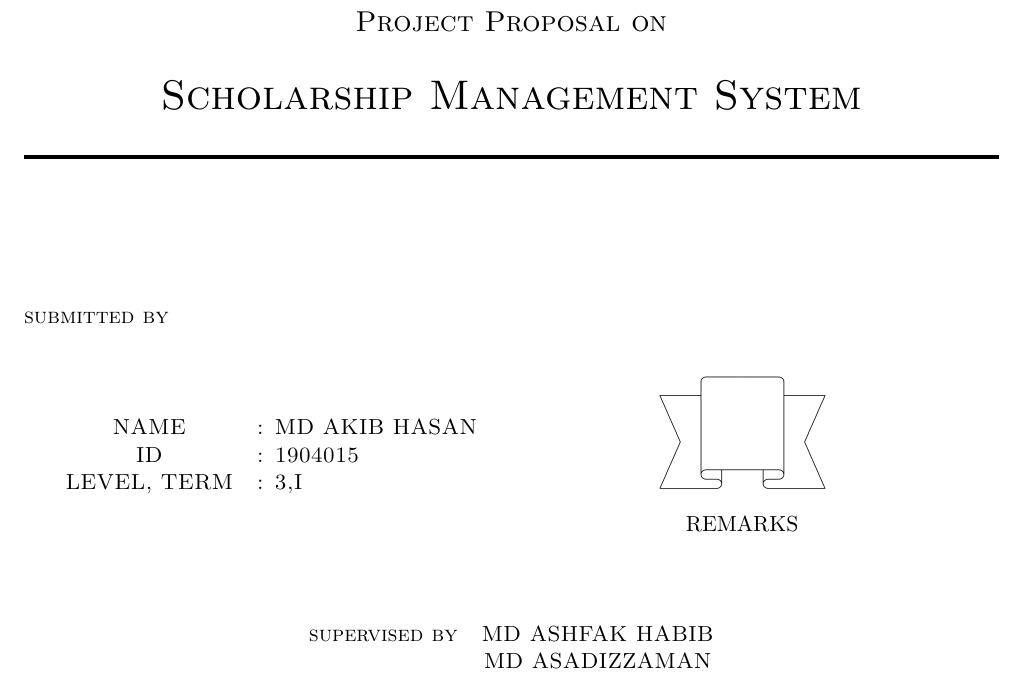
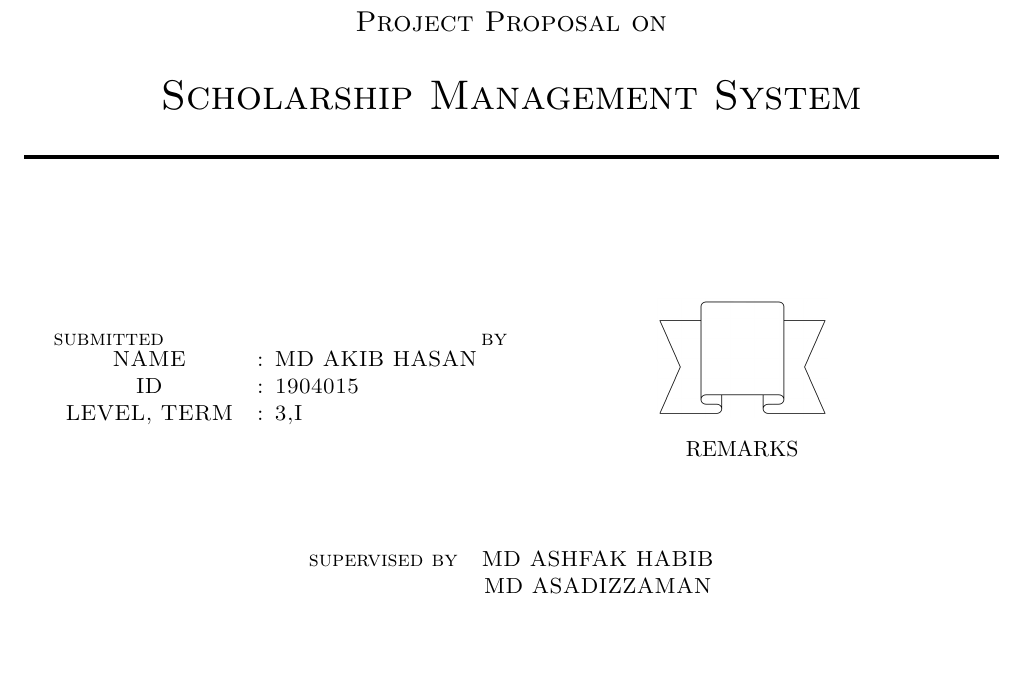
Before and after one commit to akib35/SmartHaat, a LaTeX document (proposal/test.tex): part of the page, cut so that both start at the same text, the shorter picture padded with empty space. Compiled offline with pdfLaTeX.

Commit message:
May 9, 2023, 6:13 AM

```diff
--- a/proposal/test.tex
+++ b/proposal/test.tex
@@ -44,13 +44,12 @@
 
 \vspace{2cm}
 \normalsize
-\begin{flushleft}
-	submitted by
-\end{flushleft}
+% submitted by
 
 \parbox[l]{8cm}{
+	submitted by
+	\begin{tabular}{cl}
 
-	\begin{tabular}{cl}
 		NAME        & : MD AKIB HASAN \\
 		ID          & : 1904015       \\
 		LEVEL, TERM & : 3,I
```
Also changed, not shown: proposal/test.pdf, 1 other file.
